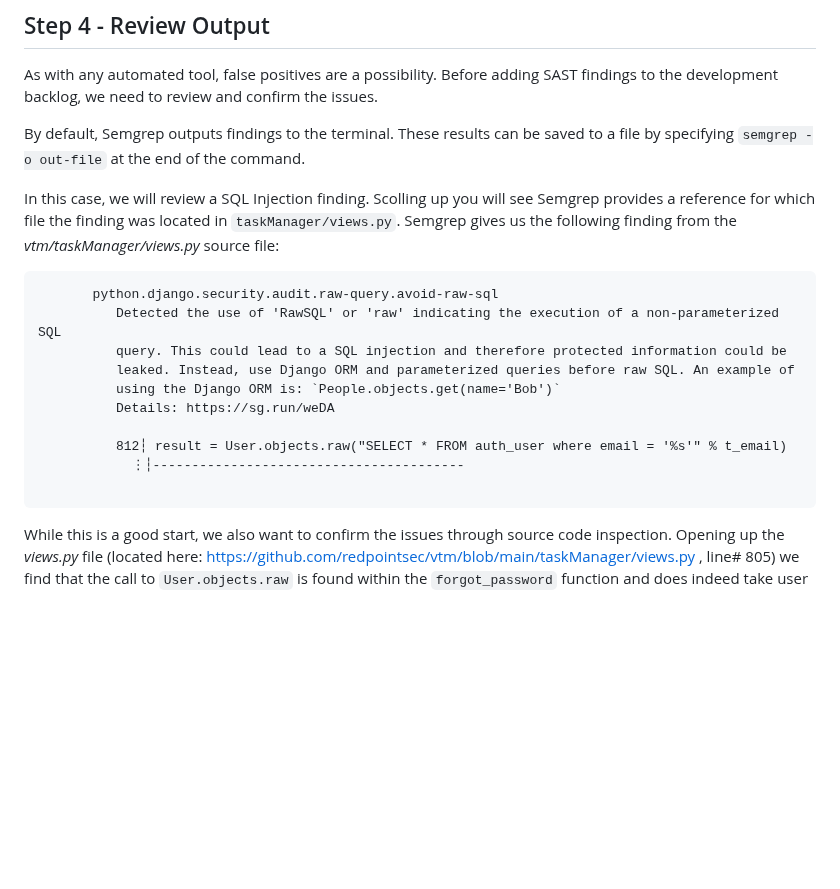
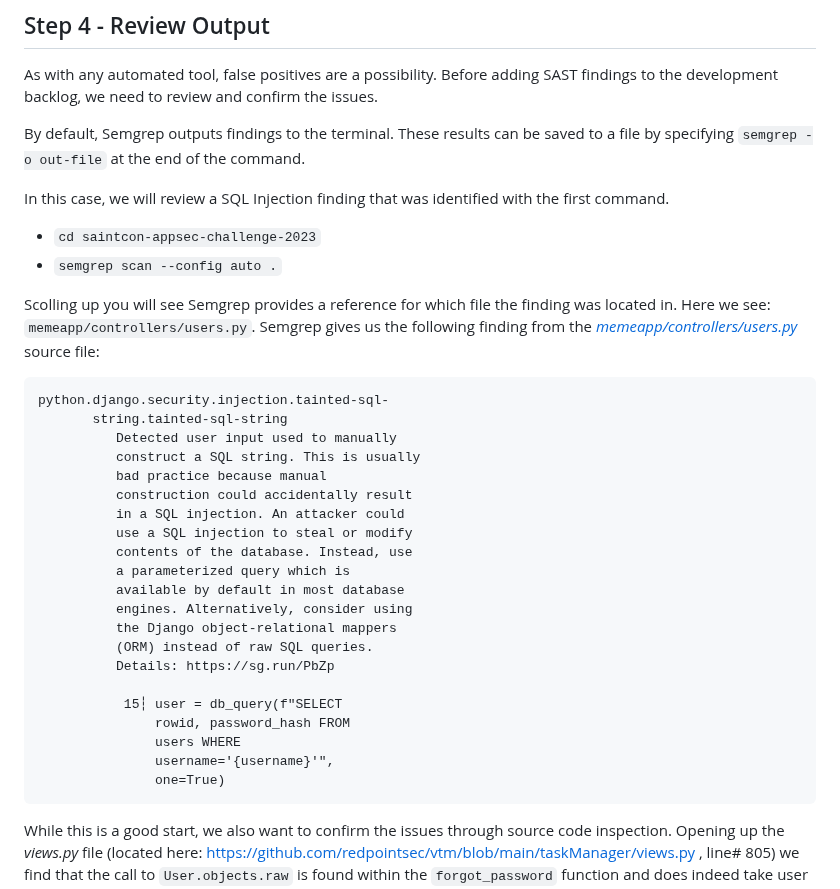
Before and after one commit to sethlaw/appsec-community-walkthroughs, a Markdown page: walkthroughs/semgrep.md, the part around one of its changes. GitHub-like rendering; blank space fills up the shorter version.

Commit message:
updating Step 3 and 4 to point to Saintcon 2023

````diff
--- a/walkthroughs/semgrep.md
+++ b/walkthroughs/semgrep.md
@@ -87,19 +108,35 @@ As with any automated tool, false positives are a possibility. Before adding SAS
 
 By default, Semgrep outputs findings to the terminal. These results can be saved to a file by specifying `semgrep -o out-file` at the end of the command.
 
-In this case, we will review a SQL Injection finding. Scolling up you will see Semgrep provides a reference for which file the finding was located in `taskManager/views.py`. Semgrep gives us the following finding from the _vtm/taskManager/views.py_ source file:
+In this case, we will review a SQL Injection finding that was identified with the first command.
+
+* `cd saintcon-appsec-challenge-2023`
+* `semgrep scan --config auto .`
+
+ Scolling up you will see Semgrep provides a reference for which file the finding was located in. Here we see: `memeapp/controllers/users.py`. Semgrep gives us the following finding from the [_memeapp/controllers/users.py_](https://github.com/smanesse/saintcon-appsec-challenge-2023/blob/main/memeapp/controllers/users.py) source file:
 
 ```
-       python.django.security.audit.raw-query.avoid-raw-sql
-          Detected the use of 'RawSQL' or 'raw' indicating the execution of a non-parameterized SQL
-          query. This could lead to a SQL injection and therefore protected information could be
-          leaked. Instead, use Django ORM and parameterized queries before raw SQL. An example of
-          using the Django ORM is: `People.objects.get(name='Bob')`
-          Details: https://sg.run/weDA
+python.django.security.injection.tainted-sql-
+       string.tainted-sql-string
+          Detected user input used to manually
+          construct a SQL string. This is usually
+          bad practice because manual
+          construction could accidentally result
+          in a SQL injection. An attacker could
+          use a SQL injection to steal or modify
+          contents of the database. Instead, use
+          a parameterized query which is
+          available by default in most database
+          engines. Alternatively, consider using
+          the Django object-relational mappers
+          (ORM) instead of raw SQL queries.
+          Details: https://sg.run/PbZp
 
-          812┆ result = User.objects.raw("SELECT * FROM auth_user where email = '%s'" % t_email)
-            ⋮┆----------------------------------------
-
+           15┆ user = db_query(f"SELECT
+               rowid, password_hash FROM
+               users WHERE
+               username='{username}'",
+               one=True)
 ```
 
 While this is a good start, we also want to confirm the issues through source code inspection. Opening up the _views.py_ file (located here: https://github.com/redpointsec/vtm/blob/main/taskManager/views.py , line# 805) we find that the call to `User.objects.raw` is found within the `forgot_password` function and does indeed take user input directly from the `email` parameter.
````
Also changed, not shown: other parts of walkthroughs/semgrep.md (+30 -9 lines).
